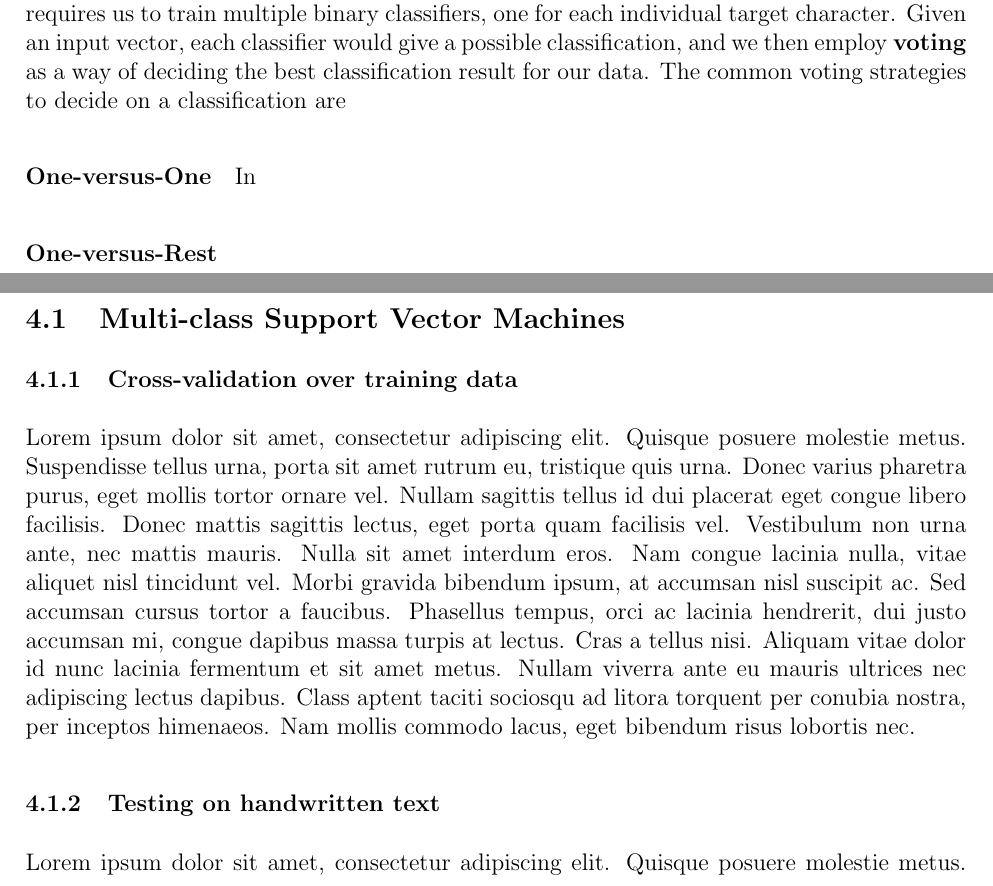
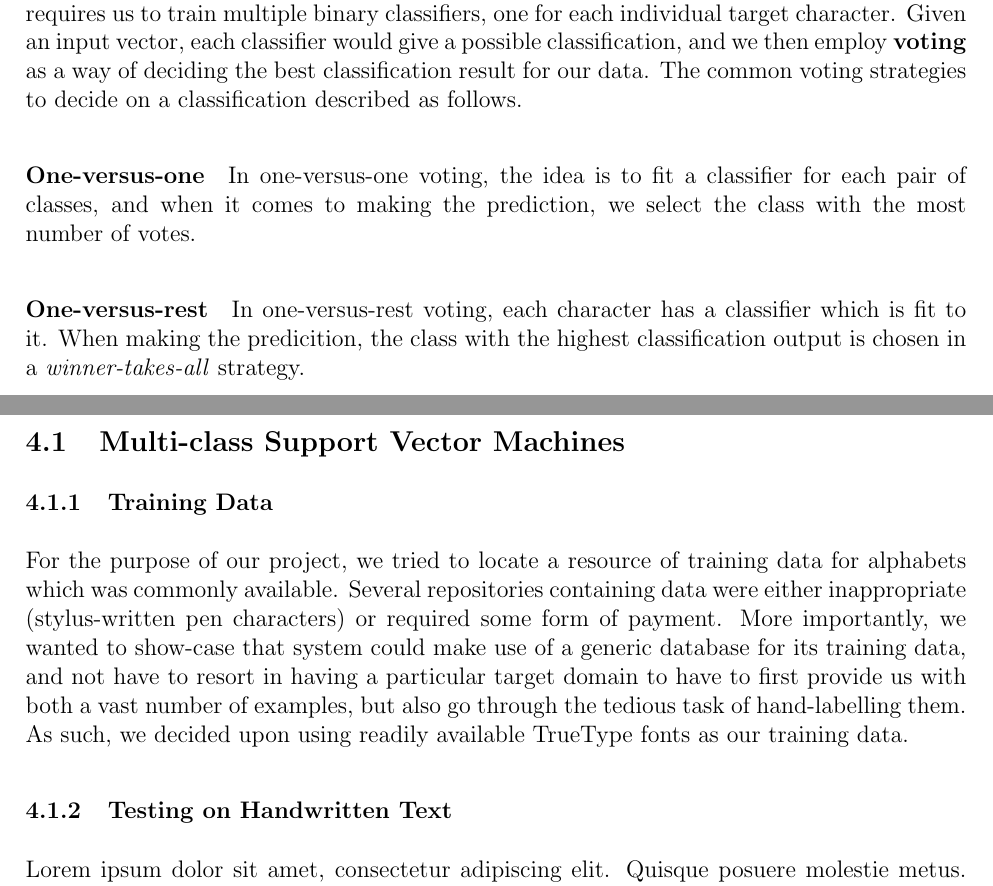
Before and after one commit to ebulagao27/handre, a LaTeX paper (docs/report/report.tex): two parts of pages 4 and 6 of 11, joined at a grey line, cut so that both start at the same text. The pictures show the PDF file docs/report/report.pdf that the author committed with the source.

Commit message:
updated report on experimentation

```diff
--- a/docs/report/report.tex
+++ b/docs/report/report.tex
@@ -63,7 +64,8 @@
 
 
 \section{Recognition}
-	In this section, we describe how we approached the problem of recoginition. In section~\ref{subsection:svm}, we describe desribe support vector machines (SVM) and how they can be used for classification of the different alpha-numerical characer by training on a dataset in order to learn a model which generalizes well for all characters.. Section~\ref{subsection:dtw} covers dynamic time warping, and describes our approach to using it to classify alpha-numerical characters by minimising the distance of difference between the pixel-representations of the different characters. The method of which we combined both the classifers in order to make a committee or grouped decision on the final set of characters in a word  is covered in section~\ref{subsection:combined}. Finally, we describe the use of a spelling checker which uses a probabalistic modelling of words which was used to perform the finalized word recognition.e
+\label{section:recognition}
+	In this section, we describe how we approached the problem of recoginition. In Section~\ref{subsection:svm}, we describe desribe support vector machines (SVM) and how they can be used for classification of the different alpha-numerical characer by training on a dataset in order to learn a model which generalizes well for all characters.. Section~\ref{subsection:dtw} covers dynamic time warping, and describes our approach to using it to classify alpha-numerical characters by minimising the distance of difference between the pixel-representations of the different characters. The method of which we combined both the classifers in order to make a committee or grouped decision on the final set of characters in a word  is covered in Section~\ref{subsection:combined}. Finally, we describe the use of a spelling checker which uses a probabalistic modelling of words which was used to perform the finalized word recognition.
 
 	\subsection{Support Vector Machines for Character Classification}
 	\label{subsection:svm}
@@ -86,13 +88,11 @@
 	\subsubsection{Mutliple Classes}
 	In our project, we are interested in the use of SVMs to classify individual characters based the a given vector input of pixel values. Extending SVMs to support multiple target classifications requires us to train multiple binary classifiers, one for each individual target character. Given an input vector, each classifier would give a possible classification, and we then employ \textbf{voting} as a way of deciding the best classification result for our data. The common voting strategies to decide on a classification described as follows.
 
-	\paragraph{One-versus-One}
-	In One-versus-One
+	\paragraph{One-versus-one}
+	In one-versus-one voting, the idea is to fit a classifier for each pair of classes, and when it comes to making the prediction, we select the class with the most number of votes.
 
-	\paragraph{One-versus-Rest}
-
-
-
+	\paragraph{One-versus-rest}
+	In one-versus-rest voting, each character has a classifier which is fit to it. When making the predicition, the class with the highest classification output is chosen in a \textit{winner-takes-all} strategy.
 
 	\subsection{K-means Clustering using Dynamic Time-Warping}
 	\label{subsection:dtw}
@@ -107,4 +107,3 @@
 	Lorem ipsum dolor sit amet, consectetur adipiscing elit. Quisque posuere molestie metus. Suspendisse tellus urna, porta sit amet rutrum eu, tristique quis urna. Donec varius pharetra purus, eget mollis tortor ornare vel. Nullam sagittis tellus id dui placerat eget congue libero facilisis. Donec mattis sagittis lectus, eget porta quam facilisis vel. Vestibulum non urna ante, nec mattis mauris. Nulla sit amet interdum eros. Nam congue lacinia nulla, vitae aliquet nisl tincidunt vel. Morbi gravida bibendum ipsum, at accumsan nisl suscipit ac. Sed accumsan cursus tortor a faucibus. Phasellus tempus, orci ac lacinia hendrerit, dui justo accumsan mi, congue dapibus massa turpis at lectus. Cras a tellus nisi. Aliquam vitae dolor id nunc lacinia fermentum et sit amet metus. Nullam viverra ante eu mauris ultrices nec adipiscing lectus dapibus. Class aptent taciti sociosqu ad litora torquent per conubia nostra, per inceptos himenaeos. Nam mollis commodo lacus, eget bibendum risus lobortis nec.
 
 
-\section{Experiments}
@@ -113,4 +113,6 @@
-	Lorem ipsum dolor sit amet, consectetur adipiscing elit. Quisque posuere molestie metus. Suspendisse tellus urna, porta sit amet rutrum eu, tristique quis urna. Donec varius pharetra purus, eget mollis tortor ornare vel. Nullam sagittis tellus id dui placerat eget congue libero facilisis. Donec mattis sagittis lectus, eget porta quam facilisis vel. Vestibulum non urna ante, nec mattis mauris. Nulla sit amet interdum eros. Nam congue lacinia nulla, vitae aliquet nisl tincidunt vel. Morbi gravida bibendum ipsum, at accumsan nisl suscipit ac. Sed accumsan cursus tortor a faucibus. Phasellus tempus, orci ac lacinia hendrerit, dui justo accumsan mi, congue dapibus massa turpis at lectus. Cras a tellus nisi. Aliquam vitae dolor id nunc lacinia fermentum et sit amet metus. Nullam viverra ante eu mauris ultrices nec adipiscing lectus dapibus. Class aptent taciti sociosqu ad litora torquent per conubia nostra, per inceptos himenaeos. Nam mollis commodo lacus, eget bibendum risus lobortis nec.
-		\subsubsection{Testing on handwritten text}
+	\label{subsection:experiments:svm}
+		\subsubsection{Training Data}
+		For the purpose of our project, we tried to locate a resource of training data for alphabets which was commonly available. Several repositories containing data were either inappropriate (stylus-written pen characters) or required some form of payment. More importantly, we wanted to show-case that system could make use of a generic database for its training data, and not have to resort in having a particular target domain to have to first provide us with both a vast number of examples, but also go through the tedious task of hand-labelling them. As such, we decided upon using readily available TrueType fonts as our training data.
+		\subsubsection{Testing on Handwritten Text}
 	Lorem ipsum dolor sit amet, consectetur adipiscing elit. Quisque posuere molestie metus. Suspendisse tellus urna, porta sit amet rutrum eu, tristique quis urna. Donec varius pharetra purus, eget mollis tortor ornare vel. Nullam sagittis tellus id dui placerat eget congue libero facilisis. Donec mattis sagittis lectus, eget porta quam facilisis vel. Vestibulum non urna ante, nec mattis mauris. Nulla sit amet interdum eros. Nam congue lacinia nulla, vitae aliquet nisl tincidunt vel. Morbi gravida bibendum ipsum, at accumsan nisl suscipit ac. Sed accumsan cursus tortor a faucibus. Phasellus tempus, orci ac lacinia hendrerit, dui justo accumsan mi, congue dapibus massa turpis at lectus. Cras a tellus nisi. Aliquam vitae dolor id nunc lacinia fermentum et sit amet metus. Nullam viverra ante eu mauris ultrices nec adipiscing lectus dapibus. Class aptent taciti sociosqu ad litora torquent per conubia nostra, per inceptos himenaeos. Nam mollis commodo lacus, eget bibendum risus lobortis nec.
 	\subsection{K-means Clustering using DTW}
@@ -117,7 +120,9 @@
 	Lorem ipsum dolor sit amet, consectetur adipiscing elit. Quisque posuere molestie metus. Suspendisse tellus urna, porta sit amet rutrum eu, tristique quis urna. Donec varius pharetra purus, eget mollis tortor ornare vel. Nullam sagittis tellus id dui placerat eget congue libero facilisis. Donec mattis sagittis lectus, eget porta quam facilisis vel. Vestibulum non urna ante, nec mattis mauris. Nulla sit amet interdum eros. Nam congue lacinia nulla, vitae aliquet nisl tincidunt vel. Morbi gravida bibendum ipsum, at accumsan nisl suscipit ac. Sed accumsan cursus tortor a faucibus. Phasellus tempus, orci ac lacinia hendrerit, dui justo accumsan mi, congue dapibus massa turpis at lectus. Cras a tellus nisi. Aliquam vitae dolor id nunc lacinia fermentum et sit amet metus. Nullam viverra ante eu mauris ultrices nec adipiscing lectus dapibus. Class aptent taciti sociosqu ad litora torquent per conubia nostra, per inceptos himenaeos. Nam mollis commodo lacus, eget bibendum risus lobortis nec.
 	\subsection{Combined Character recognition}
+	\label{subsection:experiments:combinedchar}
 	Lorem ipsum dolor sit amet, consectetur adipiscing elit. Quisque posuere molestie metus. Suspendisse tellus urna, porta sit amet rutrum eu, tristique quis urna. Donec varius pharetra purus, eget mollis tortor ornare vel. Nullam sagittis tellus id dui placerat eget congue libero facilisis. Donec mattis sagittis lectus, eget porta quam facilisis vel. Vestibulum non urna ante, nec mattis mauris. Nulla sit amet interdum eros. Nam congue lacinia nulla, vitae aliquet nisl tincidunt vel. Morbi gravida bibendum ipsum, at accumsan nisl suscipit ac. Sed accumsan cursus tortor a faucibus. Phasellus tempus, orci ac lacinia hendrerit, dui justo accumsan mi, congue dapibus massa turpis at lectus. Cras a tellus nisi. Aliquam vitae dolor id nunc lacinia fermentum et sit amet metus. Nullam viverra ante eu mauris ultrices nec adipiscing lectus dapibus. Class aptent taciti sociosqu ad litora torquent per conubia nostra, per inceptos himenaeos. Nam mollis commodo lacus, eget bibendum risus lobortis nec.
 	\subsection{Combined Word recognition}
+	\label{subsection:experiments:combinedword}
 	Lorem ipsum dolor sit amet, consectetur adipiscing elit. Quisque posuere molestie metus. Suspendisse tellus urna, porta sit amet rutrum eu, tristique quis urna. Donec varius pharetra purus, eget mollis tortor ornare vel. Nullam sagittis tellus id dui placerat eget congue libero facilisis. Donec mattis sagittis lectus, eget porta quam facilisis vel. Vestibulum non urna ante, nec mattis mauris. Nulla sit amet interdum eros. Nam congue lacinia nulla, vitae aliquet nisl tincidunt vel. Morbi gravida bibendum ipsum, at accumsan nisl suscipit ac. Sed accumsan cursus tortor a faucibus. Phasellus tempus, orci ac lacinia hendrerit, dui justo accumsan mi, congue dapibus massa turpis at lectus. Cras a tellus nisi. Aliquam vitae dolor id nunc lacinia fermentum et sit amet metus. Nullam viverra ante eu mauris ultrices nec adipiscing lectus dapibus. Class aptent taciti sociosqu ad litora torquent per conubia nostra, per inceptos himenaeos. Nam mollis commodo lacus, eget bibendum risus lobortis nec.
 
 \section{Analysis}
```
Also changed, not shown: docs/report/report.pdf, docs/report/report.tex (5 more changed lines), 2 other files.
